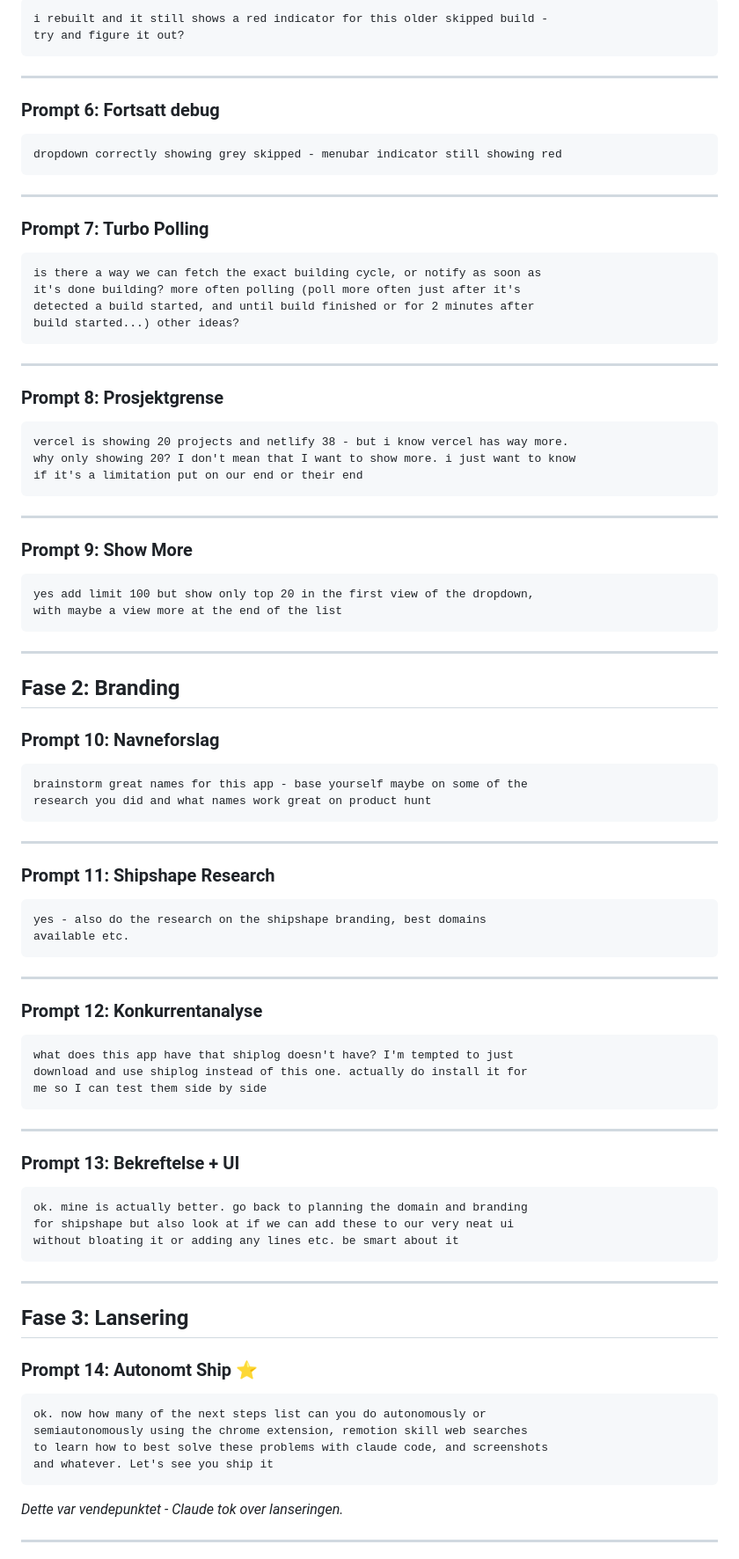
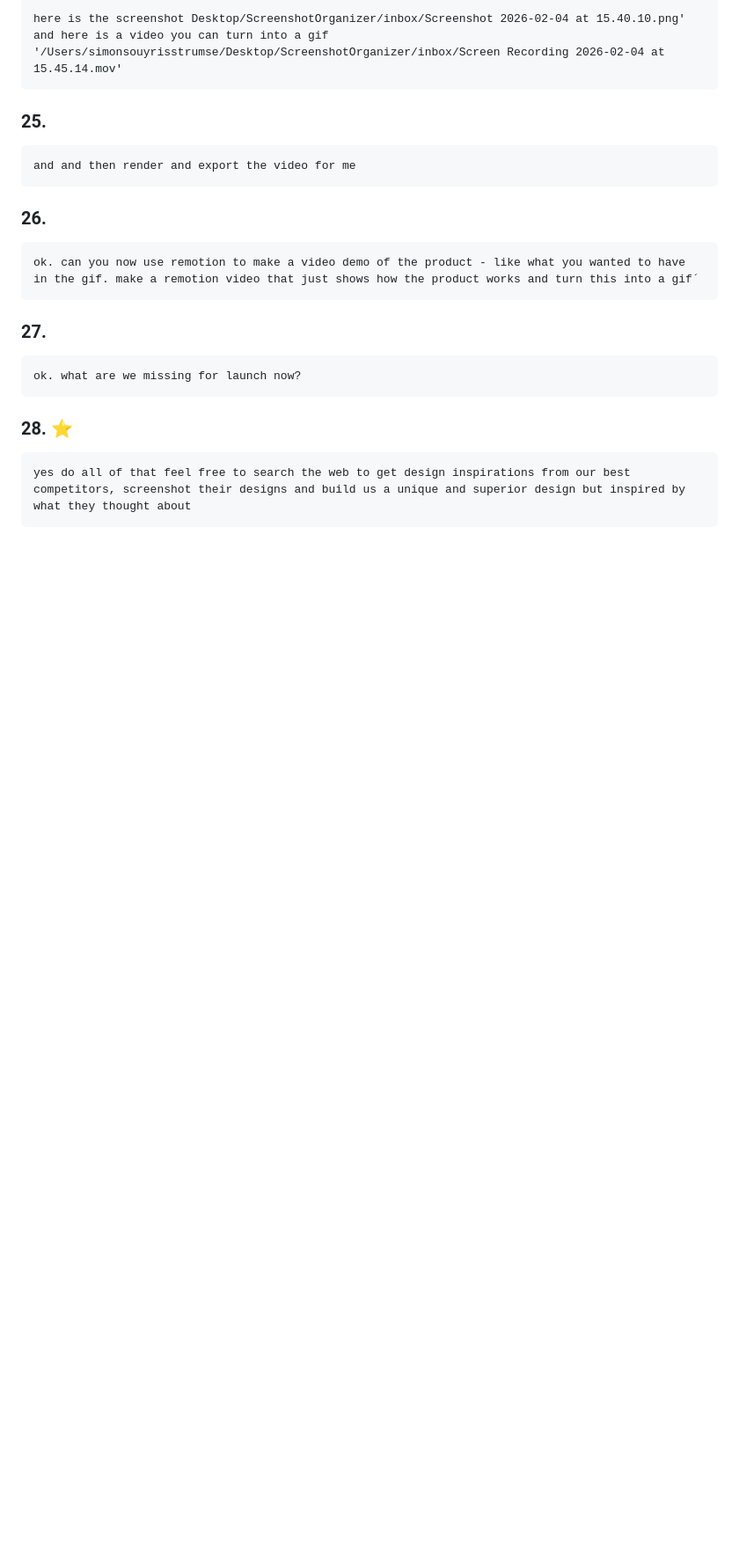
Before and after one commit to simonstrumse/shipshape, a Markdown page: alle-prompts.md, the part around one of its changes. Shown at 88% size. GitHub-like rendering; blank space fills up the shorter version.

````diff
--- a/alle-prompts.md
+++ b/alle-prompts.md
@@ -54,90 +138,24 @@ with no changes - any ideas on how to improve on this?
 ```
-i rebuilt and it still shows a red indicator for this older skipped build -
-try and figure it out?
+here is the screenshot Desktop/ScreenshotOrganizer/inbox/Screenshot 2026-02-04 at 15.40.10.png' and here is a video you can turn into a gif '/Users/simonsouyrisstrumse/Desktop/ScreenshotOrganizer/inbox/Screen Recording 2026-02-04 at 15.45.14.mov'
 ```
 
----
-
-### Prompt 6: Fortsatt debug
+### 25.
 ```
-dropdown correctly showing grey skipped - menubar indicator still showing red
+and and then render and export the video for me
 ```
 
----
-
-### Prompt 7: Turbo Polling
+### 26.
 ```
-is there a way we can fetch the exact building cycle, or notify as soon as
-it's done building? more often polling (poll more often just after it's
-detected a build started, and until build finished or for 2 minutes after
-build started...) other ideas?
+ok. can you now use remotion to make a video demo of the product - like what you wanted to have in the gif. make a remotion video that just shows how the product works and turn this into a gif´
 ```
 
----
-
-### Prompt 8: Prosjektgrense
+### 27.
 ```
-vercel is showing 20 projects and netlify 38 - but i know vercel has way more.
-why only showing 20? I don't mean that I want to show more. i just want to know
-if it's a limitation put on our end or their end
+ok. what are we missing for launch now?
 ```
 
----
-
-### Prompt 9: Show More
+### 28. ⭐
 ```
-yes add limit 100 but show only top 20 in the first view of the dropdown,
-with maybe a view more at the end of the list
+yes do all of that feel free to search the web to get design inspirations from our best competitors, screenshot their designs and build us a unique and superior design but inspired by what they thought about
 ```
 
----
-
-## Fase 2: Branding
-
-### Prompt 10: Navneforslag
-```
-brainstorm great names for this app - base yourself maybe on some of the
-research you did and what names work great on product hunt
-```
-
----
-
-### Prompt 11: Shipshape Research
-```
-yes - also do the research on the shipshape branding, best domains
-available etc.
-```
-
----
-
-### Prompt 12: Konkurrentanalyse
-```
-what does this app have that shiplog doesn't have? I'm tempted to just
-download and use shiplog instead of this one. actually do install it for
-me so I can test them side by side
-```
-
----
-
-### Prompt 13: Bekreftelse + UI
-```
-ok. mine is actually better. go back to planning the domain and branding
-for shipshape but also look at if we can add these to our very neat ui
-without bloating it or adding any lines etc. be smart about it
-```
-
----
-
-## Fase 3: Lansering
-
-### Prompt 14: Autonomt Ship ⭐
-```
-ok. now how many of the next steps list can you do autonomously or
-semiautonomously using the chrome extension, remotion skill web searches
-to learn how to best solve these problems with claude code, and screenshots
-and whatever. Let's see you ship it
-```
-*Dette var vendepunktet - Claude tok over lanseringen.*
-
----
-
````
Also changed, not shown: other parts of alle-prompts.md (+154 -161 lines).
